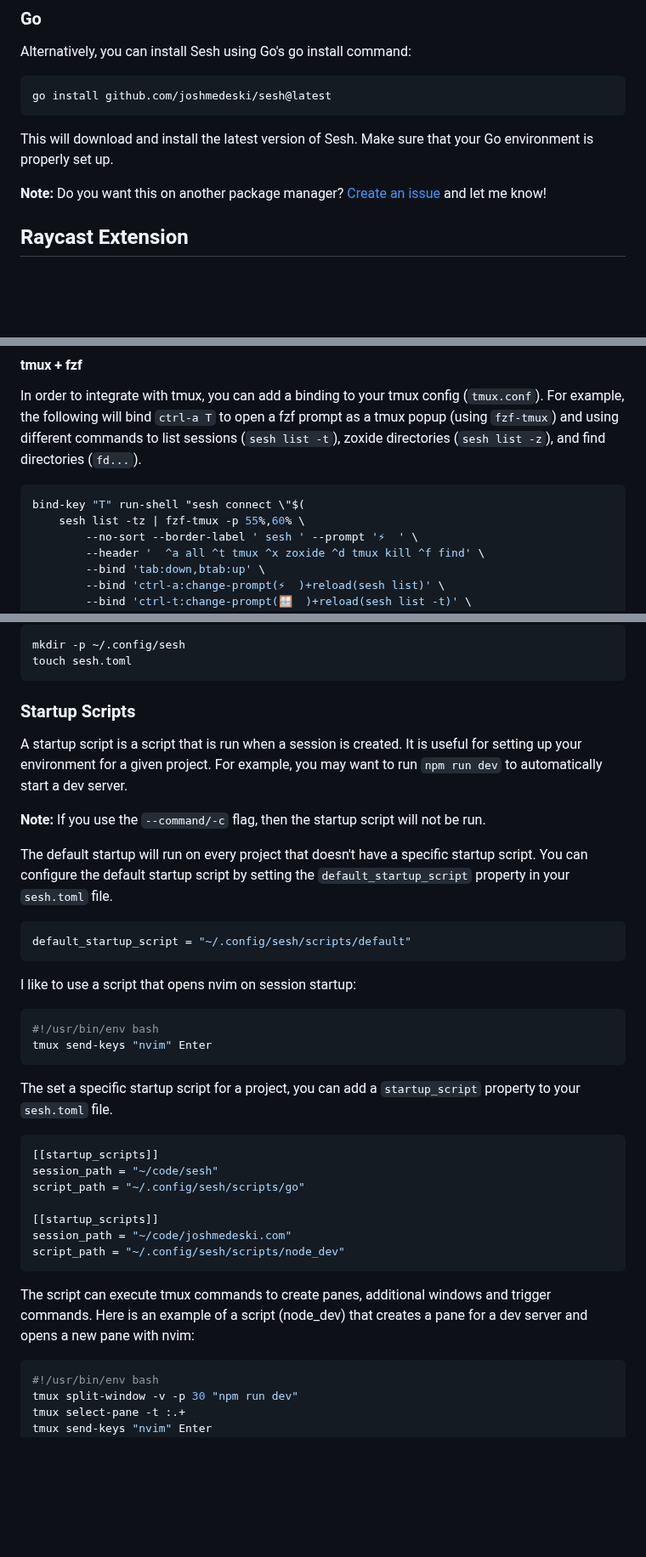
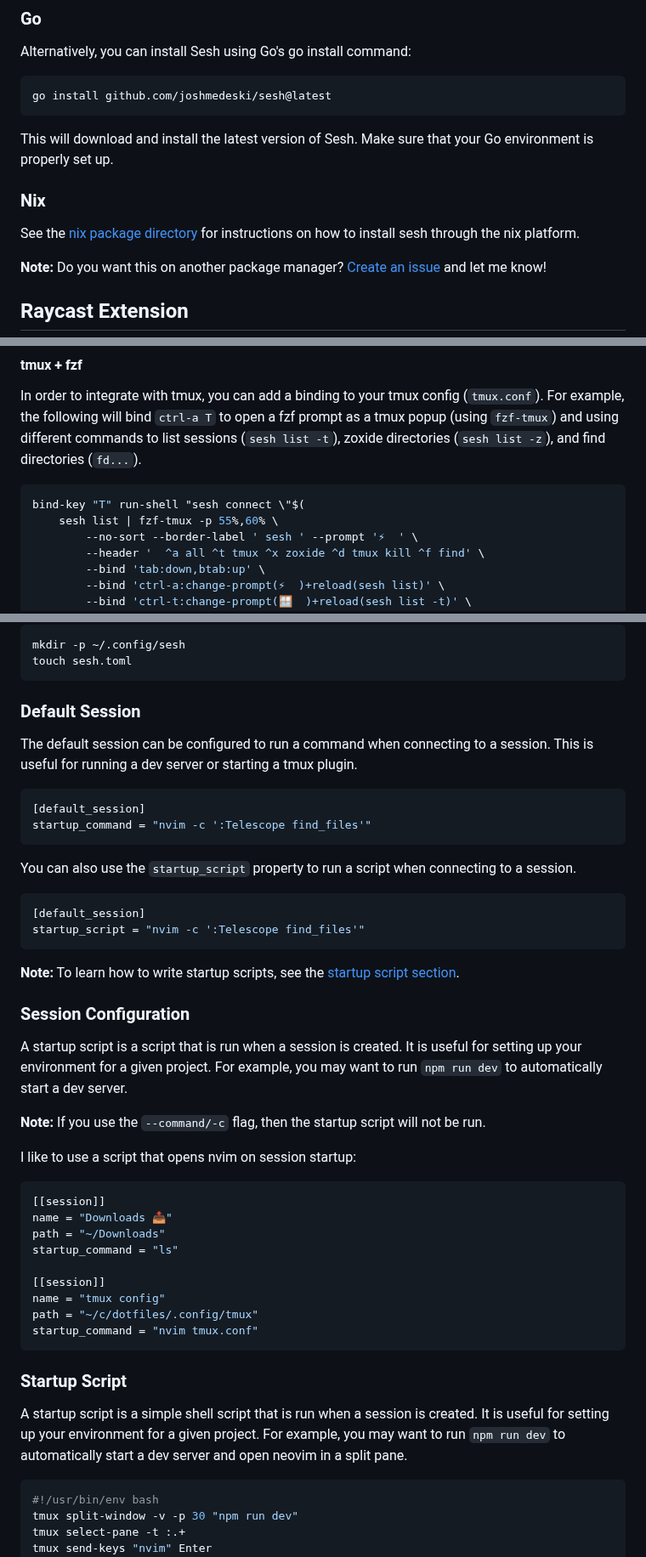
Before and after one commit to joshmedeski/sesh, a Markdown page: README.md, 3 parts joined by grey strips. Shown at 85% size. Rendered like a GitHub page; blank space fills up the shorter version.

Commit message:
docs: update instructions for how to use sesh

````diff
--- a/README.md
+++ b/README.md
@@ -38,6 +38,10 @@ go install github.com/joshmedeski/sesh@latest
 
 This will download and install the latest version of Sesh. Make sure that your Go environment is properly set up.
 
+### Nix
+
+See the [nix package directory](https://search.nixos.org/packages?channel=unstable&show=sesh&from=0&size=50&sort=relevance&type=packages&query=sesh) for instructions on how to install sesh through the nix platform.
+
 **Note:** Do you want this on another package manager? [Create an issue](https://github.com/joshmedeski/sesh/issues/new) and let me know!
 
 ## Raycast Extension
@@ -77,7 +81,7 @@ In order to integrate with tmux, you can add a binding to your tmux config (`tmu
 
 ```sh
 bind-key "T" run-shell "sesh connect \"$(
-	sesh list -tz | fzf-tmux -p 55%,60% \
+	sesh list | fzf-tmux -p 55%,60% \
 		--no-sort --border-label ' sesh ' --prompt '⚡  ' \
 		--header '  ^a all ^t tmux ^x zoxide ^d tmux kill ^f find' \
 		--bind 'tab:down,btab:up' \
@@ -111,38 +115,47 @@ mkdir -p ~/.config/sesh
 touch sesh.toml
 ```
 
-### Startup Scripts
+### Default Session
+
+The default session can be configured to run a command when connecting to a session. This is useful for running a dev server or starting a tmux plugin.
+
+```toml
+[default_session]
+startup_command = "nvim -c ':Telescope find_files'"
+```
+
+You can also use the `startup_script` property to run a script when connecting to a session.
+
+```toml
+[default_session]
+startup_script = "nvim -c ':Telescope find_files'"
+```
+
+**Note:** To learn how to write startup scripts, see the [startup script section](#startup-script).
+
+### Session Configuration
 
 A startup script is a script that is run when a session is created. It is useful for setting up your environment for a given project. For example, you may want to run `npm run dev` to automatically start a dev server.
 
 **Note:** If you use the `--command/-c` flag, then the startup script will not be run.
 
-The default startup will run on every project that doesn't have a specific startup script. You can configure the default startup script by setting the `default_startup_script` property in your `sesh.toml` file.
+I like to use a script that opens nvim on session startup:
 
 ```toml
-default_startup_script = "~/.config/sesh/scripts/default"
+[[session]]
+name = "Downloads 📥"
+path = "~/Downloads"
+startup_command = "ls"
+
+[[session]]
+name = "tmux config"
+path = "~/c/dotfiles/.config/tmux"
+startup_command = "nvim tmux.conf"
 ```
 
-I like to use a script that opens nvim on session startup:
+### Startup Script
 
-```sh
-#!/usr/bin/env bash
-tmux send-keys "nvim" Enter
-```
-
-The set a specific startup script for a project, you can add a `startup_script` property to your `sesh.toml` file.
-
-```toml
-[[startup_scripts]]
-session_path = "~/code/sesh"
-script_path = "~/.config/sesh/scripts/go"
-
-[[startup_scripts]]
-session_path = "~/code/joshmedeski.com"
-script_path = "~/.config/sesh/scripts/node_dev"
-```
-
-The script can execute tmux commands to create panes, additional windows and trigger commands. Here is an example of a script (node_dev) that creates a pane for a dev server and opens a new pane with nvim:
+A startup script is a simple shell script that is run when a session is created. It is useful for setting up your environment for a given project. For example, you may want to run `npm run dev` to automatically start a dev server and open neovim in a split pane.
 
 ```sh
 #!/usr/bin/env bash
````
